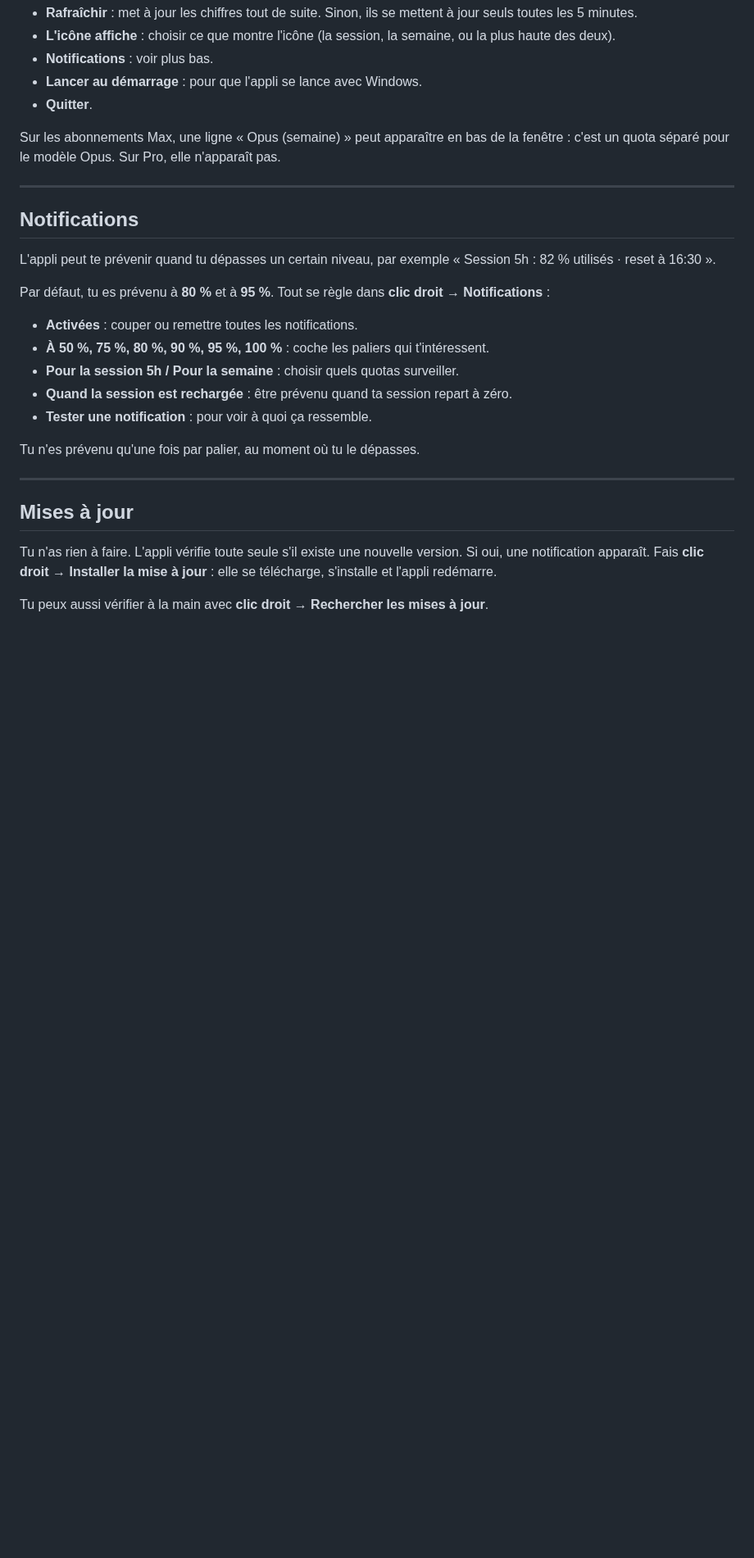
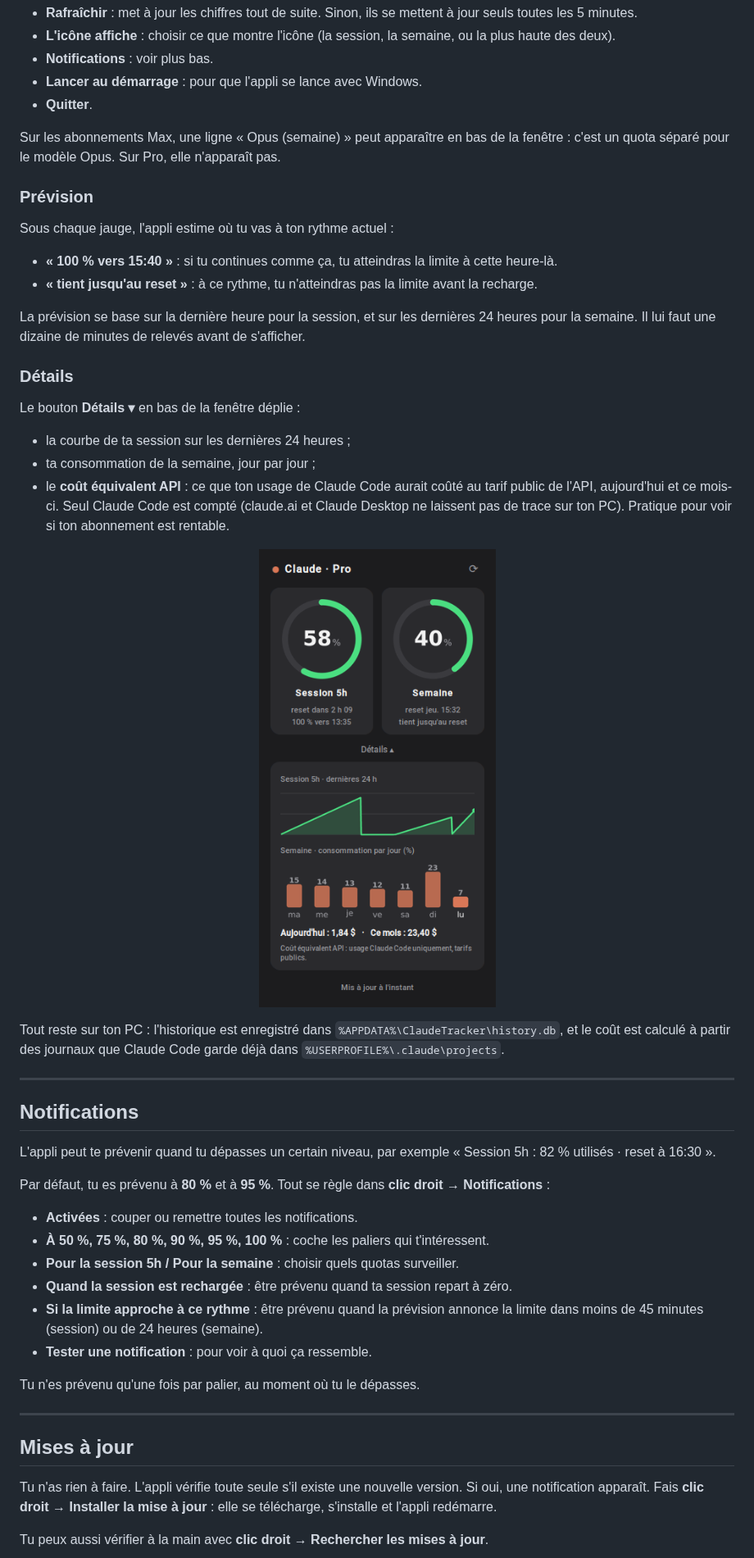
Before and after one commit to valentin1628/claude-win-tracker, a Markdown page: README.md, the part around one of its changes. Shown at 82% size. Drawn GitHub-style; pictures changed too: docs/popup-details.png (added); blank space fills up the shorter version.

```diff
--- a/README.md
+++ b/README.md
@@ -79,6 +79,25 @@ C'est tout. La connexion de Claude Code expire toutes les quelques heures (et ap
 
 Sur les abonnements Max, une ligne « Opus (semaine) » peut apparaître en bas de la fenêtre : c'est un quota séparé pour le modèle Opus. Sur Pro, elle n'apparaît pas.
 
+### Prévision
+
+Sous chaque jauge, l'appli estime où tu vas à ton rythme actuel :
+- **« 100 % vers 15:40 »** : si tu continues comme ça, tu atteindras la limite à cette heure-là.
+- **« tient jusqu'au reset »** : à ce rythme, tu n'atteindras pas la limite avant la recharge.
+
+La prévision se base sur la dernière heure pour la session, et sur les dernières 24 heures pour la semaine. Il lui faut une dizaine de minutes de relevés avant de s'afficher.
+
+### Détails
+
+Le bouton **Détails ▾** en bas de la fenêtre déplie :
+- la courbe de ta session sur les dernières 24 heures ;
+- ta consommation de la semaine, jour par jour ;
+- le **coût équivalent API** : ce que ton usage de Claude Code aurait coûté au tarif public de l'API, aujourd'hui et ce mois-ci. Seul Claude Code est compté (claude.ai et Claude Desktop ne laissent pas de trace sur ton PC). Pratique pour voir si ton abonnement est rentable.
+
+<p align="center"><img src="docs/popup-details.png" alt="Le volet Détails" width="300"></p>
+
+Tout reste sur ton PC : l'historique est enregistré dans `%APPDATA%\ClaudeTracker\history.db`, et le coût est calculé à partir des journaux que Claude Code garde déjà dans `%USERPROFILE%\.claude\projects`.
+
 ---
 
 ## Notifications
@@ -90,6 +109,7 @@ Par défaut, tu es prévenu à **80 %** et à **95 %**. Tout se règle dans **cl
 - **À 50 %, 75 %, 80 %, 90 %, 95 %, 100 %** : coche les paliers qui t'intéressent.
 - **Pour la session 5h / Pour la semaine** : choisir quels quotas surveiller.
 - **Quand la session est rechargée** : être prévenu quand ta session repart à zéro.
+- **Si la limite approche à ce rythme** : être prévenu quand la prévision annonce la limite dans moins de 45 minutes (session) ou de 24 heures (semaine).
 - **Tester une notification** : pour voir à quoi ça ressemble.
 
 Tu n'es prévenu qu'une fois par palier, au moment où tu le dépasses.
```
Also changed, not shown: other parts of README.md (+4 -0 lines), 13 other files.
